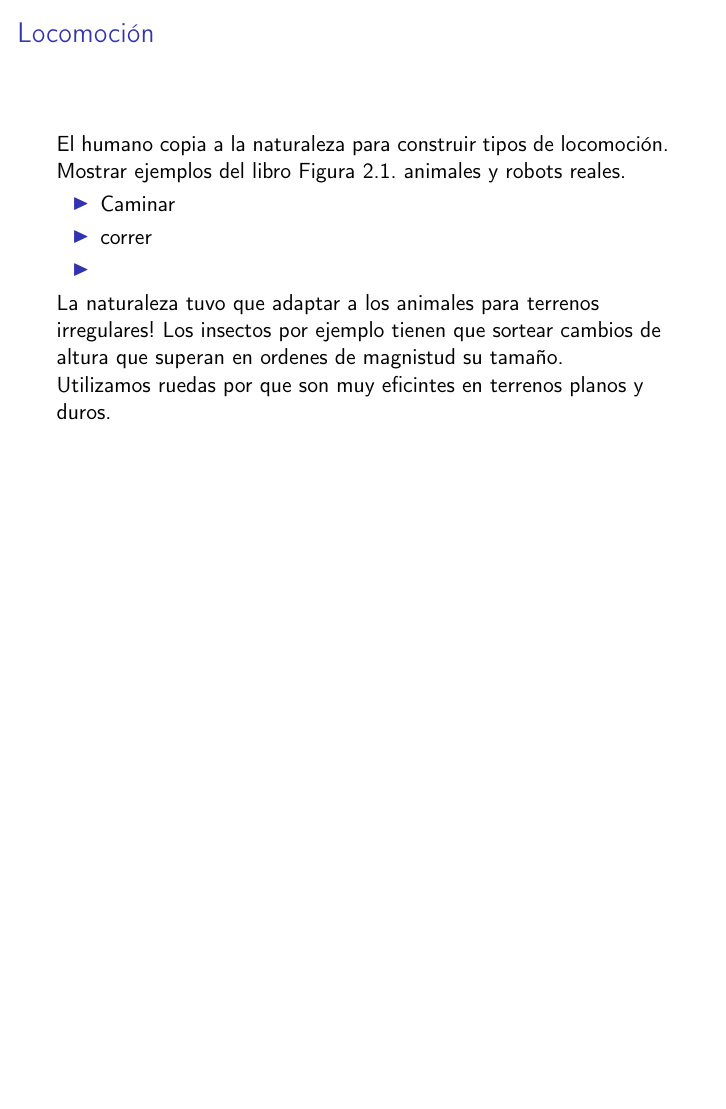
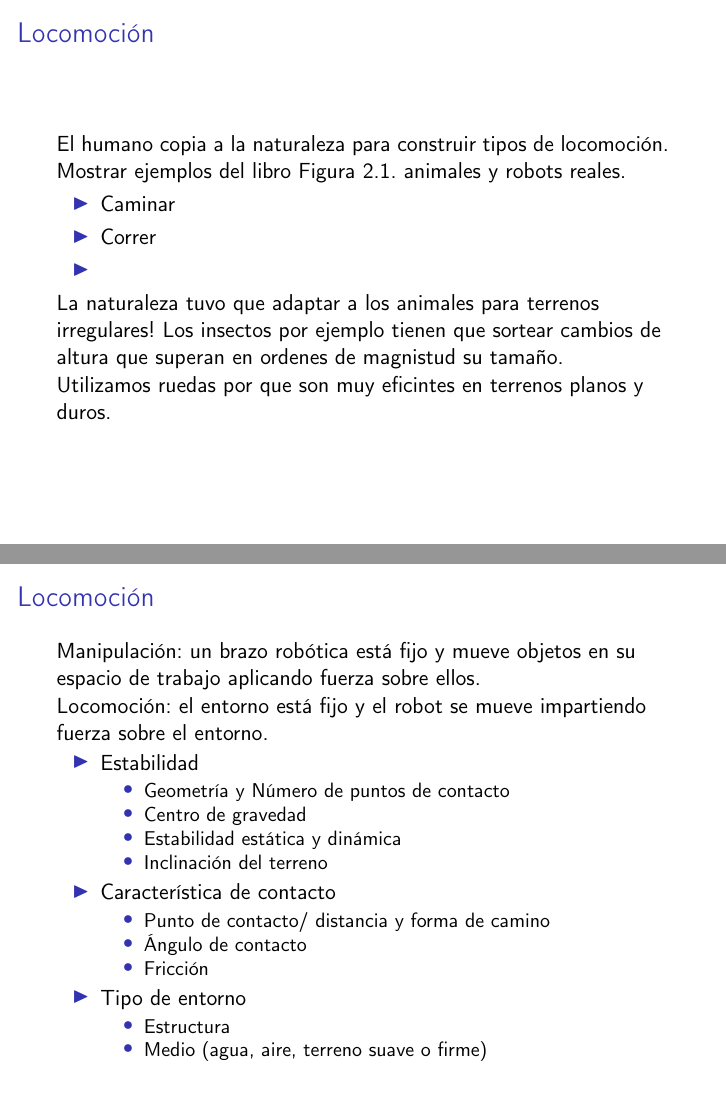
Before and after one commit to taihup/material-robotica-movil-rosario, LaTeX slides (teoricas/teorica_02/slides.tex, which reads teoricas/teorica_02/src/locomotion.tex): page 16 of 22 before the commit and pages 2 and 3 of 23 after it, the two joined at a grey line, the shorter picture padded with empty space. Compiled offline with pdfLaTeX; an older LaTeX class or package is replaced by its successor.

Commit message:
Improve locomotion slides

```diff
--- a/teoricas/teorica_02/src/locomotion.tex
+++ b/teoricas/teorica_02/src/locomotion.tex
@@ -5,7 +6,7 @@
 
     \begin{itemize}
         \item Caminar
-        \item correr
+        \item Correr
         \item
     \end{itemize}
 
@@ -16,6 +17,34 @@
 
 \end{frame}
 
+
+\begin{frame}
+    \frametitle{Locomoción}
+
+    Manipulación: un brazo robótica está fijo y mueve objetos en su espacio de trabajo aplicando fuerza sobre ellos.
+
+    Locomoción: el entorno está fijo y el robot se mueve impartiendo fuerza sobre el entorno.
+    \begin{itemize}
+        \item Estabilidad
+        \begin{itemize}
+            \item Geometría y Número de puntos de contacto
+            \item Centro de gravedad
+            \item Estabilidad estática y dinámica
+            \item Inclinación del terreno
+        \end{itemize}
+        \item Característica de contacto
+        \begin{itemize}
+            \item Punto de contacto/ distancia y forma de camino
+            \item Ángulo de contacto
+            \item Fricción
+        \end{itemize}
+        \item Tipo de entorno
+        \begin{itemize}
+            \item Estructura
+            \item Medio (agua, aire, terreno suave o firme)
+        \end{itemize}
+    \end{itemize}
+\end{frame}
 
 \begin{frame}
     \frametitle{Locomoción}
```
Also changed, not shown: teoricas/teorica_01/src/mobile_robotics_introduction.tex (+14 -0 lines), teoricas/teorica_02/slides.tex (+3 -4 lines), teoricas/teorica_02/src/locomotion.tex (1 more changed lines).
